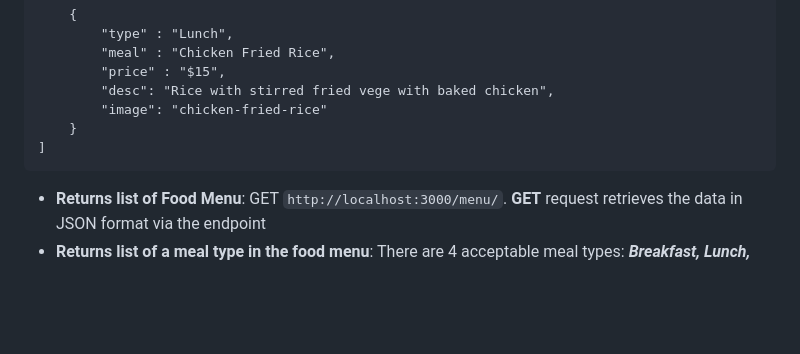
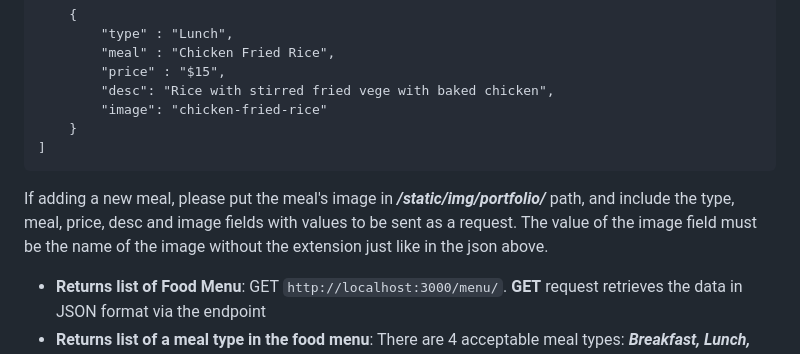
Before and after one commit to Christochi/RestaurantAPI, a Markdown page: README.md, the part around the change. GitHub-like rendering; blank space fills up the shorter version.

Commit message:
menu endpoint

```diff
--- a/README.md
+++ b/README.md
@@ -51,6 +51,7 @@ Example of JSON body to send as part of the POST request
     }
 ]
 ~~~
+If adding a new meal, please put the meal's image in ***/static/img/portfolio/*** path, and include the type, meal, price, desc and image fields with values to be sent as a request. The value of the image field must be the name of the image without the extension just like in the json above.
 - **Returns list of Food Menu**: GET `http://localhost:3000/menu/`. **GET** request retrieves the data in JSON format via the endpoint
 - **Returns list of a meal type in the food menu**: There are 4 acceptable meal types: ***Breakfast, Lunch, Dinner & Drinks***
 GET `http://localhost:3000/menu/drinks` or GET `http://localhost:3000/menu/lunch`
```
